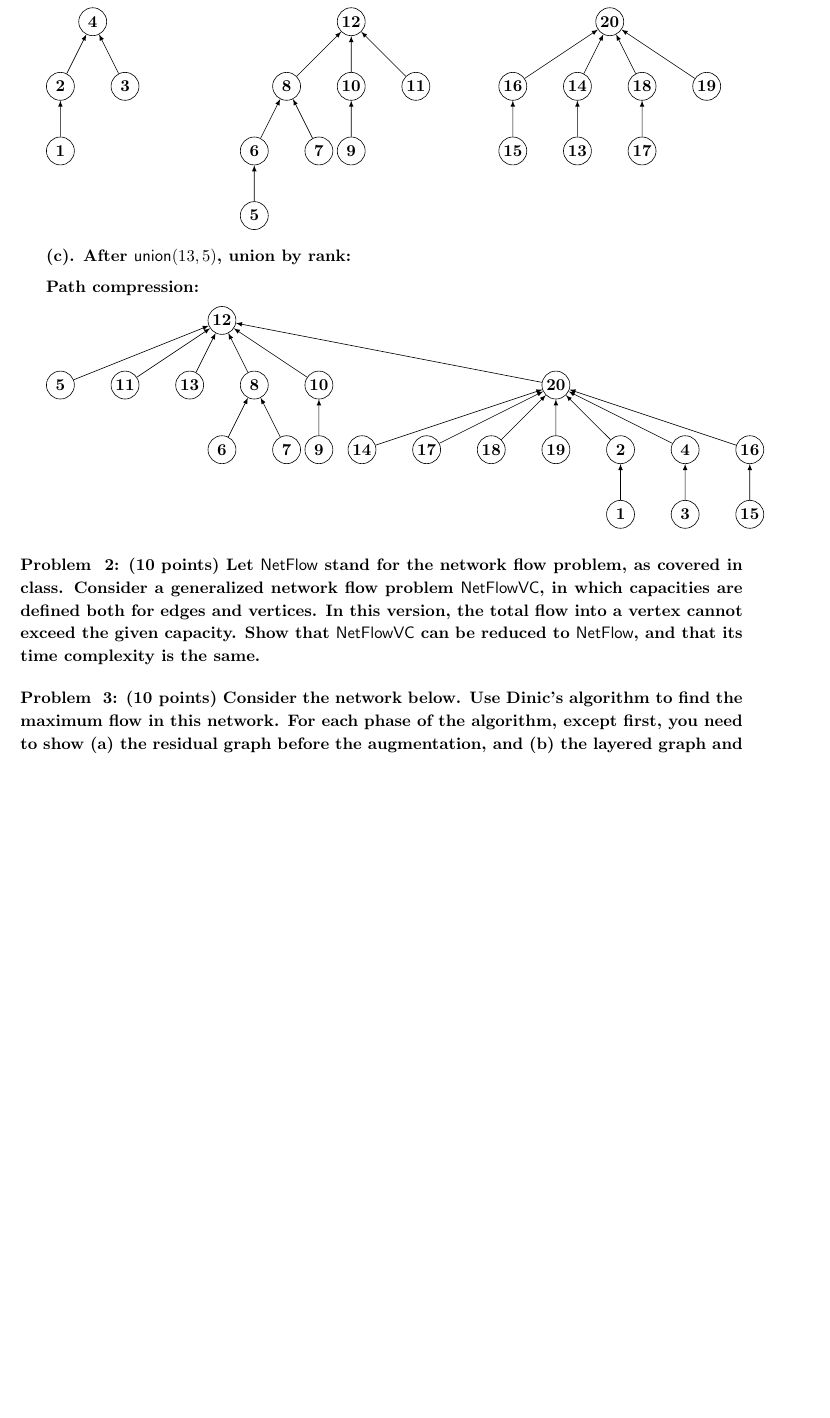
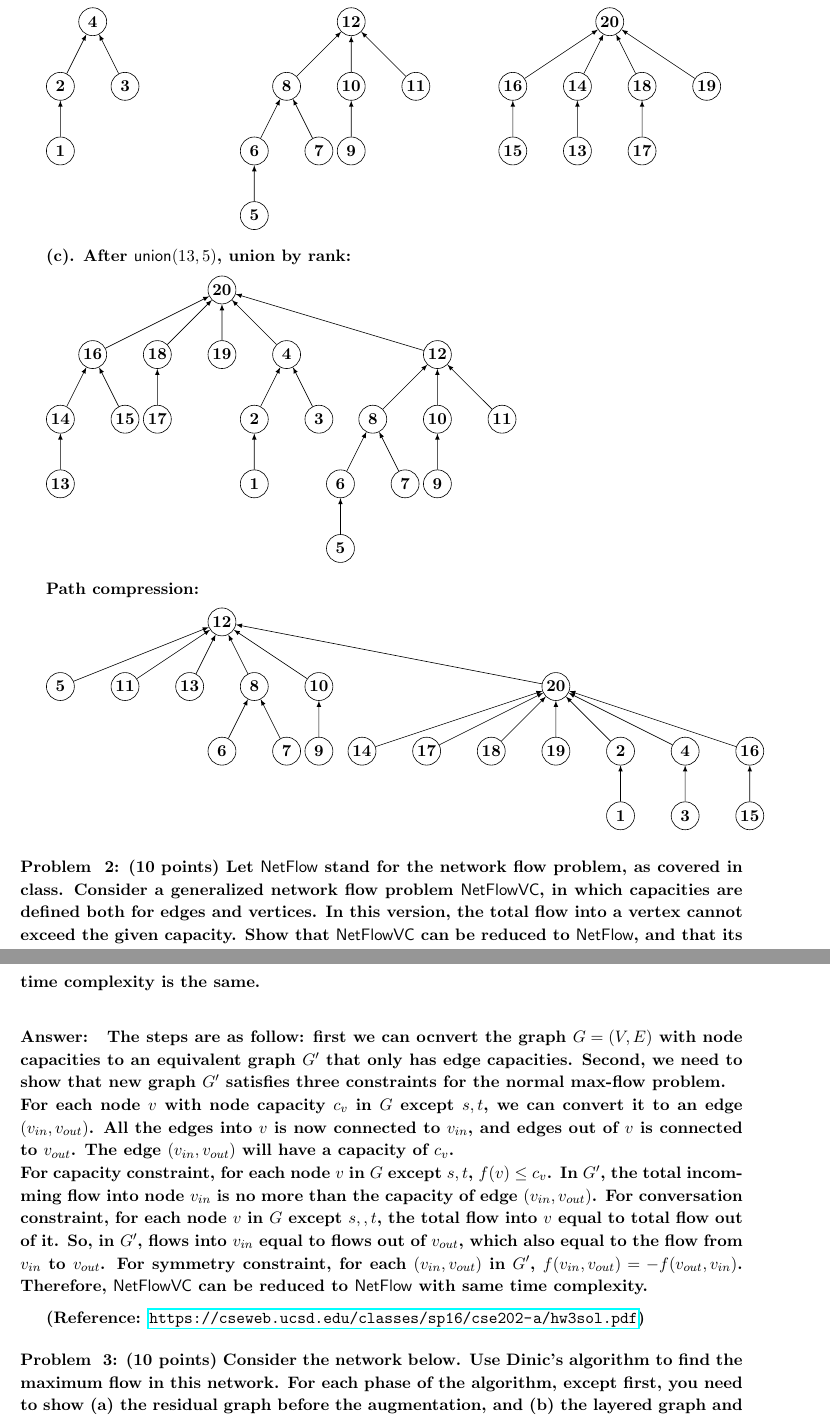
Before and after one commit to yidiwang21/homeworks, a LaTeX problem sheet (cs218/hw3/hw3.tex): part of page 2 of 3 before the commit and two parts of pages 2 and 3 of 3 after it, the two joined at a grey line, cut so that both start at the same text, the shorter picture padded with empty space. Compiled offline with pdfLaTeX.

Commit message:
finished hw3

```diff
--- a/cs218/hw3/hw3.tex
+++ b/cs218/hw3/hw3.tex
@@ -1,7 +1,7 @@
 
 \documentclass[11pt]{article}
 
-\usepackage{fullpage,epsfig,latexsym,picinpar,amsbsy,amsmath,tikz}
+\usepackage{fullpage,epsfig,latexsym,picinpar,amsbsy,amsmath,tikz,hyperref}
 
 \newcommand{\depth}{{\mbox{\it depth}}}
 \newcommand{\level}{{\mbox{\it level}}}
@@ -161,6 +162,37 @@ Path compression:
 
 (c). After $\Union(13,5)$, union by rank:
 
+\begin{tikzpicture}
+    \node[node] at (12,0) {20}
+        child{ node[node] {16}
+            child{ node[node] {14}
+                child{ node[node] {13}}
+            }
+            child{ node[node] {15}}
+        }
+        child{ node[node] {18}
+            child{ node[node] {17}}
+        }
+        child{ node[node] {19}}
+        child{ node[node] {4}
+            child{ node[node] {2}
+                child{ node[node] {1}}}
+            child{ node[node] {3}}
+        }
+        child{ node[node] at (2,0) {12}
+            child{ node[node] {8}
+                child{ node[node] {6}
+                    child{ node[node] {5}}
+                }
+                child{ node[node] {7}}
+            }
+            child{ node[node] {10}
+                child{ node[node] {9}}
+            }
+            child{ node[node] {11}}
+        };
+\end{tikzpicture}
+
 Path compression:
 
 \begin{tikzpicture}
@@ -199,6 +231,17 @@ Path compression:
 Let {\sf NetFlow} stand for the network flow problem, as covered in class. Consider a generalized network flow problem {\sf NetFlowVC}, in which capacities are defined both for edges and vertices. In this version, the total flow into a vertex cannot exceed the given capacity. Show that {\sf NetFlowVC} can be reduced to {\sf NetFlow}, and that its time complexity is the same.
 \end{problem}
 
+\paragraph{Answer:}
+The steps are as follow: first we can ocnvert the graph $G=(V,E)$ with node capacities to an equivalent graph $G'$ that only has edge capacities.
+Second, we need to show that new graph $G'$ satisfies three constraints for the normal max-flow problem. \\
+For each node $v$ with node capacity $c_v$ in $G$ except $s, t$, we can convert it to an edge $(v_{in}, v_{out})$. All the edges into $v$ is now connected to $v_{in}$, and edges out of $v$ is connected to $v_{out}$. The edge $(v_{in}, v_{out})$ will have a capacity of $c_v$. \\
+For capacity constraint, for each node $v$ in $G$ except $s, t$, $f(v) \leq c_v$. In $G'$, the total incomming flow into node $v_{in}$ is no more than the capacity of edge $(v_{in}, v_{out})$.
+For conversation constraint, for each node $v$ in $G$ except $s, ,t$, the total flow into $v$ equal to total flow out of it. So, in $G'$, flows into $v_{in}$ equal to flows out of $v_{out}$, which also equal to the flow from $v_{in}$ to $v_{out}$.
+For symmetry constraint, for each $(v_{in}, v_{out})$ in $G'$, $f(v_{in}, v_{out}) = -f(v_{out}, v_{in})$.
+Therefore, {\sf NetFlowVC} can be reduced to {\sf NetFlow} with same time complexity.
+
+(Reference: \url{https://cseweb.ucsd.edu/classes/sp16/cse202-a/hw3sol.pdf})
+
 %%%%%%%%%%%%%%%%%%%%%%%%%%%%
 
 
```
Also changed, not shown: cs218/hw3/hw3.pdf (added), cs218/hw3/hw3.tex (3 more changed lines).
